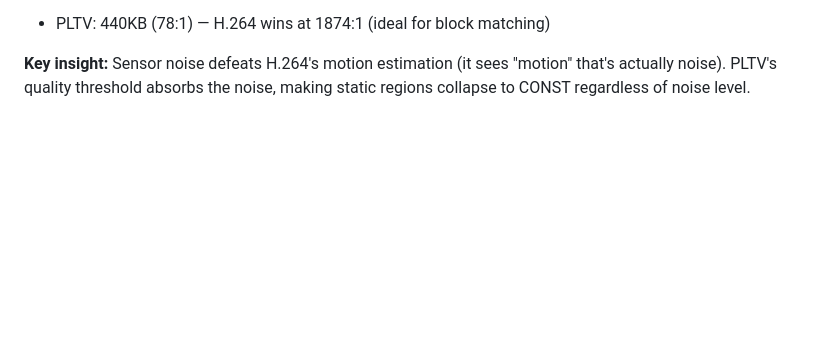
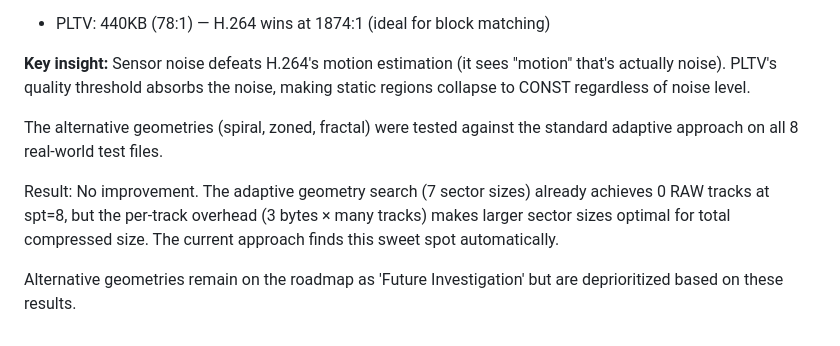
Before and after one commit to pfworks/PolynomiaZ, a Markdown page: SESSION.md, the part around the change. Drawn GitHub-style; blank space fills up the shorter version.

Commit message:
SESSION: document alternative geometry investigation results

```diff
--- a/SESSION.md
+++ b/SESSION.md
@@ -313,3 +313,14 @@ Clean synthetic (no noise):
 **Key insight:** Sensor noise defeats H.264's motion estimation (it sees "motion"
 that's actually noise). PLTV's quality threshold absorbs the noise, making static
 regions collapse to CONST regardless of noise level.
+
+The alternative geometries (spiral, zoned, fractal) were tested against
+the standard adaptive approach on all 8 real-world test files.
+
+Result: No improvement. The adaptive geometry search (7 sector sizes)
+already achieves 0 RAW tracks at spt=8, but the per-track overhead
+(3 bytes × many tracks) makes larger sector sizes optimal for total
+compressed size. The current approach finds this sweet spot automatically.
+
+Alternative geometries remain on the roadmap as 'Future Investigation'
+but are deprioritized based on these results.
```
